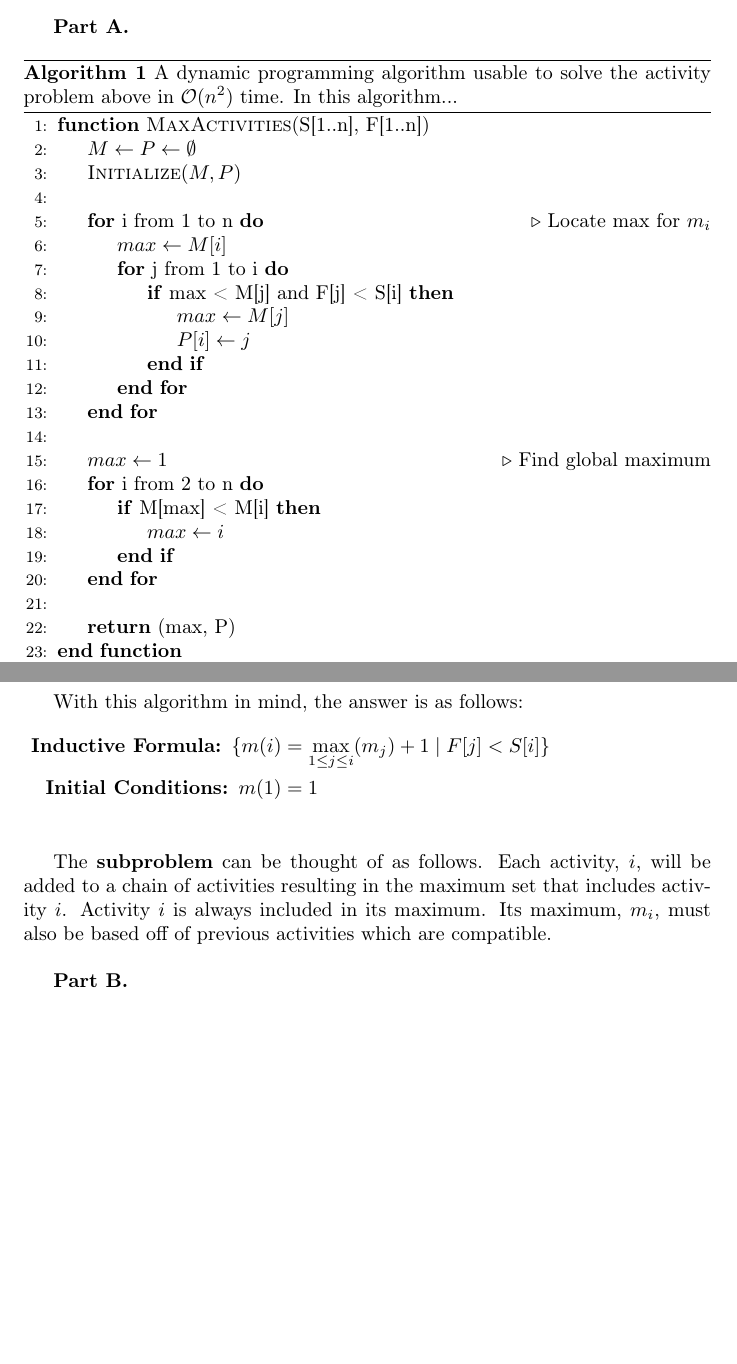
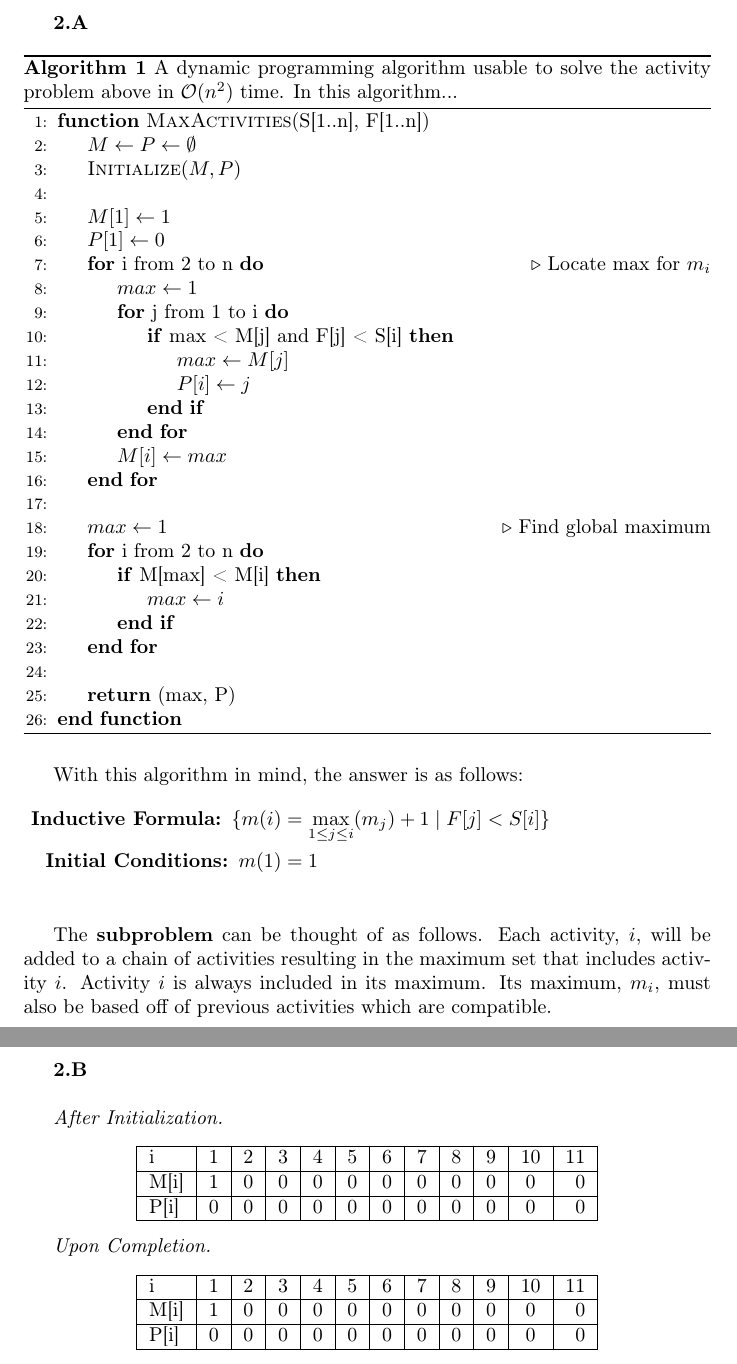
Before and after one commit to HaydenMcParlane/AlgorithmsAndDataStructures, a LaTeX problem sheet (latex-algs/hw3/hw3.tex): two parts of pages 1 and 2 of 2 before the commit and two parts of pages 2 and 3 of 3 after it, joined at a grey line, cut at the place of the change, the shorter picture padded with empty space. Compiled offline with pdfLaTeX.

Commit message:
Homework 3

```diff
--- a/latex-algs/hw3/hw3.tex
+++ b/latex-algs/hw3/hw3.tex
@@ -89,7 +89,8 @@ activities have been sorted such that \(S[1] \leq S[2] \leq ... \leq S[n]\).
     \end{center}
 \end{enumerate}
 
-\textbf{Part A.}
+\pagebreak
+\textbf{2.A}
 
 \begin{algorithm}[H]
     \caption{
@@ -102,14 +103,17 @@ activities have been sorted such that \(S[1] \leq S[2] \leq ... \leq S[n]\).
             \State $ M \gets P \gets \emptyset $
             \State $ \Call{Initialize}{M, P} $
             \\
-            \For{i from 1 to n}   \Comment{Locate max for \(m_i\)}
-                \State $ max \gets M[i] $
+            \State $ M[1] \gets 1 $
+            \State $ P[1] \gets 0 $
+            \For{i from 2 to n}   \Comment{Locate max for \(m_i\)}
+                \State $ max \gets 1 $
                 \For{j from 1 to i}
                     \If{max < M[j] and F[j] < S[i]}
                         \State $ max \gets M[j] $
                         \State $ P[i] \gets j $
                     \EndIf
                 \EndFor
+                \State $ M[i] \gets max $
             \EndFor
             \\
             \State $ max \gets 1 $ \Comment{Find global maximum}
@@ -141,8 +146,27 @@ are compatible.
 
+\textbf{2.B}\\
 
-\textbf{Part B.}
+\textit{After Initialization.}
+\begin{center}
+    \begin{tabular}{ | l | c | c | c | c | c | c | c | c | c | c | r |}
+        \hline
+            i & 1 & 2 & 3 & 4 & 5 & 6 & 7 & 8 & 9 & 10 & 11 \\ \hline
+            M[i] & 1 & 0 & 0 & 0 & 0 & 0 & 0 & 0 & 0 & 0 & 0 \\ \hline
+            P[i] & 0 & 0 & 0 & 0 & 0 & 0 & 0 & 0 & 0 & 0 & 0 \\
+        \hline
+    \end{tabular}
+\end{center}
 
-
+\textit{Upon Completion.}
+\begin{center}
+    \begin{tabular}{ | l | c | c | c | c | c | c | c | c | c | c | r |}
+        \hline
+            i & 1 & 2 & 3 & 4 & 5 & 6 & 7 & 8 & 9 & 10 & 11 \\ \hline
+            M[i] & 1 & 0 & 0 & 0 & 0 & 0 & 0 & 0 & 0 & 0 & 0 \\ \hline
+            P[i] & 0 & 0 & 0 & 0 & 0 & 0 & 0 & 0 & 0 & 0 & 0 \\
+        \hline
+    \end{tabular}
+\end{center}
 
 
 \end{document}
```
Also changed, not shown: latex-algs/hw3.pdf (added), latex-algs/hw3/hw3.pdf, latex-algs/hw3/hw3.tex (1 more changed lines), 5 other files.
